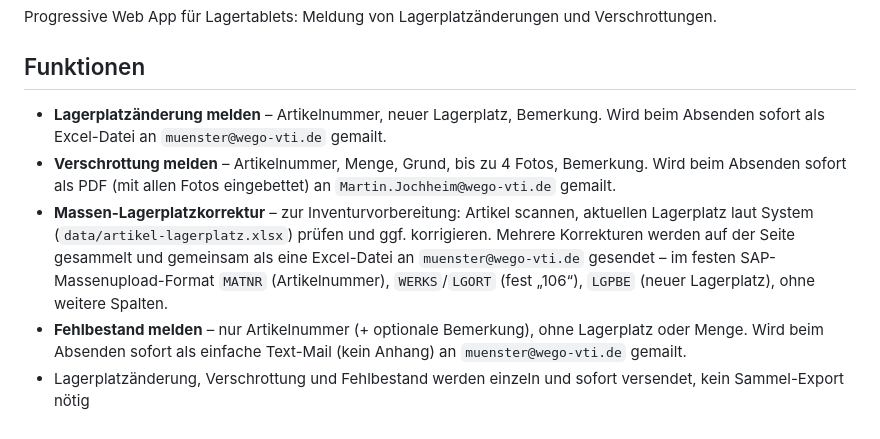
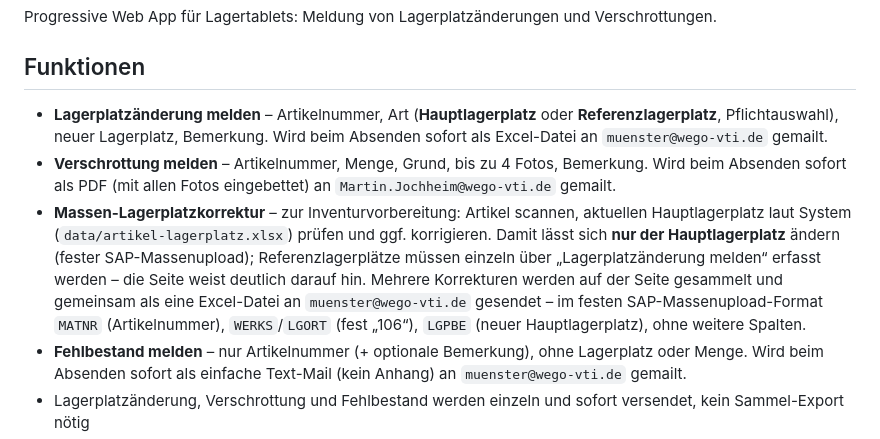
Before and after one commit to MarkusEsser167/Lager-Artikelapp, a Markdown page: README.md, the part around the change. Rendered like a GitHub page.

Commit message:
README: Hauptlagerplatz/Referenzlagerplatz-Unterscheidung dokumentiert
Co-Authored-By: Claude Sonnet 5 <noreply@anthropic.com>

```diff
--- a/README.md
+++ b/README.md
@@ -4,15 +4,18 @@ Progressive Web App für Lagertablets: Meldung von Lagerplatzänderungen und Ver
 
 ## Funktionen
 
-- **Lagerplatzänderung melden** – Artikelnummer, neuer Lagerplatz, Bemerkung. Wird beim
-  Absenden sofort als Excel-Datei an `muenster@wego-vti.de` gemailt.
+- **Lagerplatzänderung melden** – Artikelnummer, Art (**Hauptlagerplatz** oder **Referenzlagerplatz**,
+  Pflichtauswahl), neuer Lagerplatz, Bemerkung. Wird beim Absenden sofort als Excel-Datei an
+  `muenster@wego-vti.de` gemailt.
 - **Verschrottung melden** – Artikelnummer, Menge, Grund, bis zu 4 Fotos, Bemerkung. Wird beim Absenden
   sofort als PDF (mit allen Fotos eingebettet) an `Martin.Jochheim@wego-vti.de` gemailt.
-- **Massen-Lagerplatzkorrektur** – zur Inventurvorbereitung: Artikel scannen, aktuellen Lagerplatz laut
-  System (`data/artikel-lagerplatz.xlsx`) prüfen und ggf. korrigieren. Mehrere Korrekturen werden auf
-  der Seite gesammelt und gemeinsam als eine Excel-Datei an `muenster@wego-vti.de` gesendet – im festen
-  SAP-Massenupload-Format `MATNR` (Artikelnummer), `WERKS`/`LGORT` (fest „106“), `LGPBE` (neuer
-  Lagerplatz), ohne weitere Spalten.
+- **Massen-Lagerplatzkorrektur** – zur Inventurvorbereitung: Artikel scannen, aktuellen Hauptlagerplatz
+  laut System (`data/artikel-lagerplatz.xlsx`) prüfen und ggf. korrigieren. Damit lässt sich **nur der
+  Hauptlagerplatz** ändern (fester SAP-Massenupload); Referenzlagerplätze müssen einzeln über
+  „Lagerplatzänderung melden“ erfasst werden – die Seite weist deutlich darauf hin. Mehrere Korrekturen
+  werden auf der Seite gesammelt und gemeinsam als eine Excel-Datei an `muenster@wego-vti.de` gesendet –
+  im festen SAP-Massenupload-Format `MATNR` (Artikelnummer), `WERKS`/`LGORT` (fest „106“), `LGPBE` (neuer
+  Hauptlagerplatz), ohne weitere Spalten.
 - **Fehlbestand melden** – nur Artikelnummer (+ optionale Bemerkung), ohne Lagerplatz oder Menge. Wird
   beim Absenden sofort als einfache Text-Mail (kein Anhang) an `muenster@wego-vti.de` gemailt.
 - Lagerplatzänderung, Verschrottung und Fehlbestand werden einzeln und sofort versendet, kein
```
